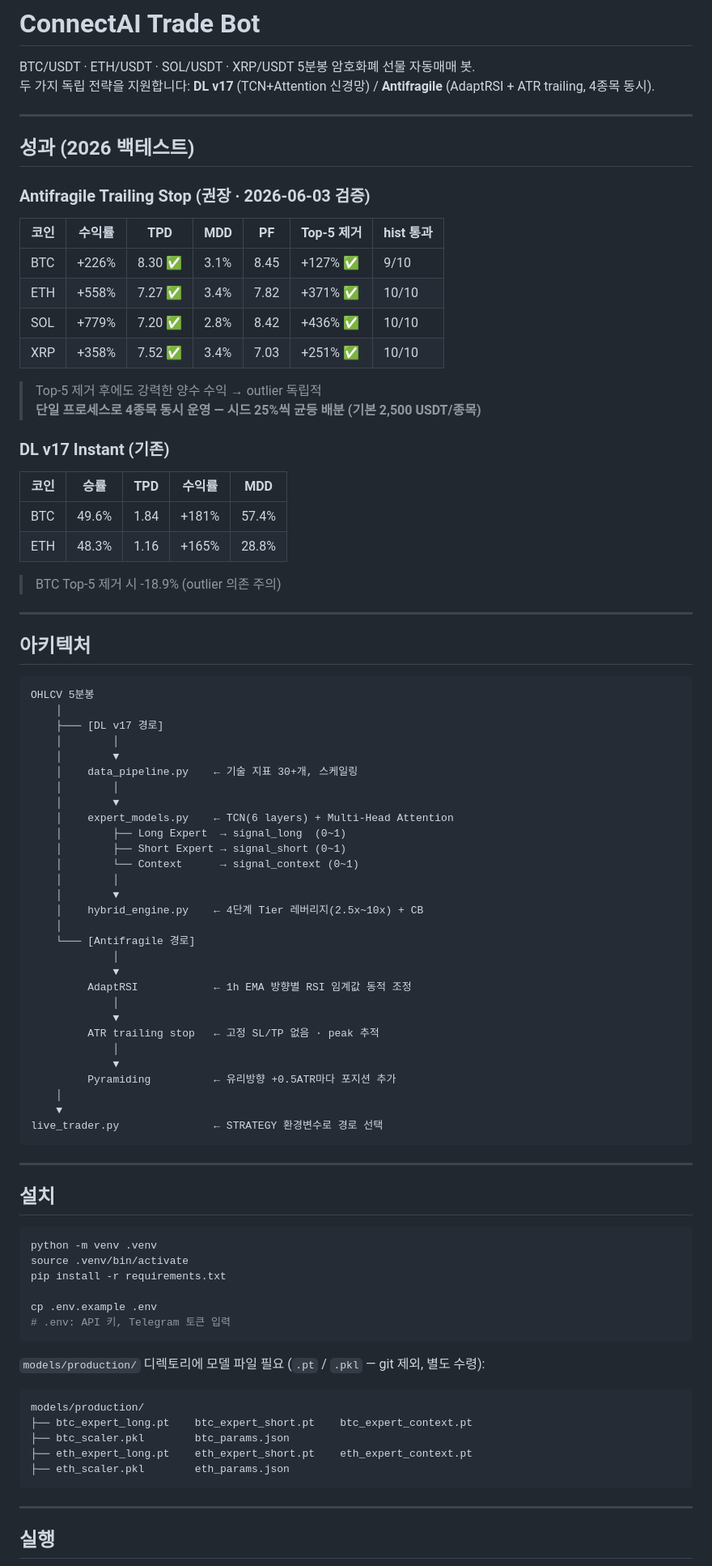
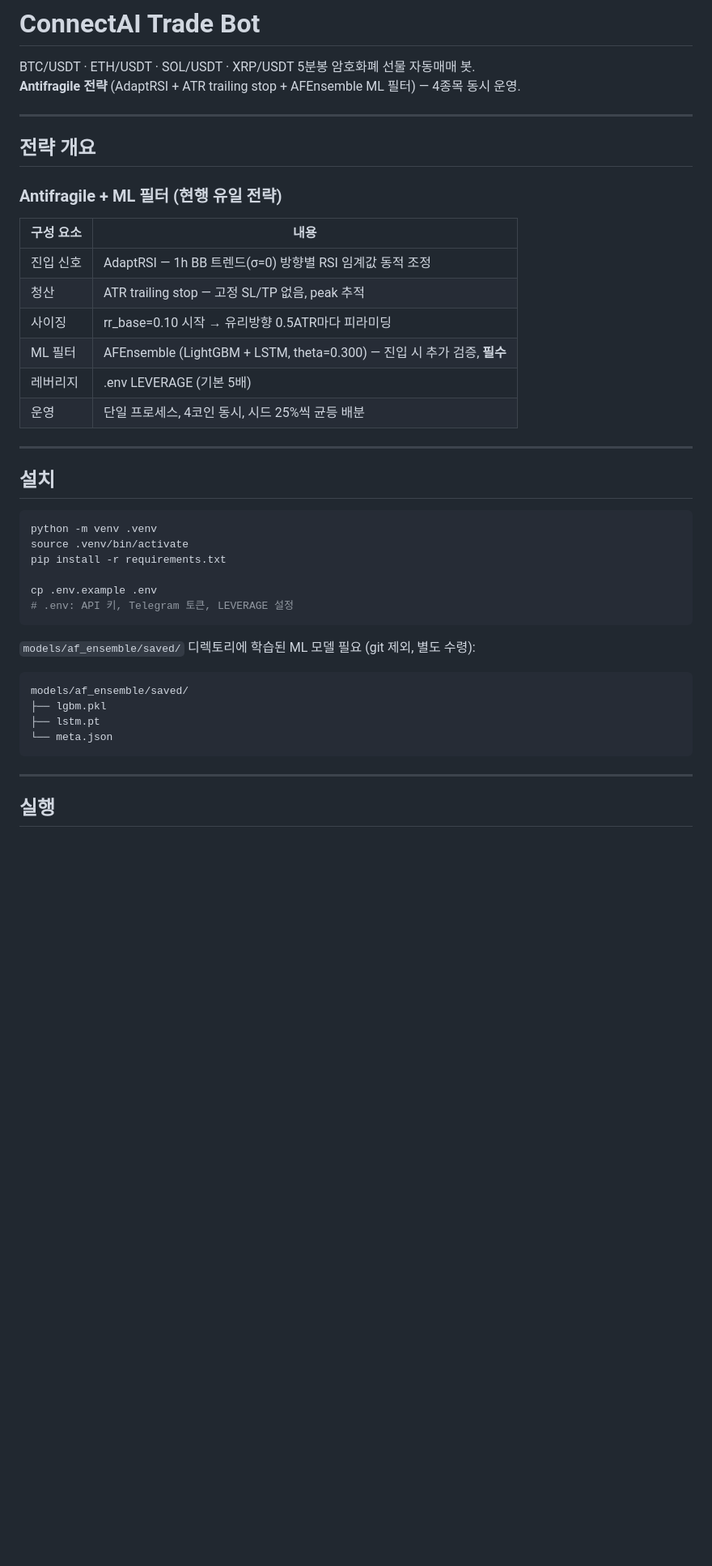
Before and after one commit to hoyo870/ConnectAI-Trade-BOT, a Markdown page: README.md, the part around one of its changes. Shown at 81% size. Rendered like a GitHub page; blank space fills up the shorter version.

````diff
--- a/README.md
+++ b/README.md
@@ -1,68 +1,22 @@
 # ConnectAI Trade Bot
 
 BTC/USDT · ETH/USDT · SOL/USDT · XRP/USDT 5분봉 암호화폐 선물 자동매매 봇.
-두 가지 독립 전략을 지원합니다: **DL v17** (TCN+Attention 신경망) / **Antifragile** (AdaptRSI + ATR trailing, 4종목 동시).
+**Antifragile 전략** (AdaptRSI + ATR trailing stop + AFEnsemble ML 필터) — 4종목 동시 운영.
 
 ---
 
-## 성과 (2026 백테스트)
+## 전략 개요
 
-### Antifragile Trailing Stop (권장 · 2026-06-03 검증)
+### Antifragile + ML 필터 (현행 유일 전략)
 
-| 코인 | 수익률 | TPD | MDD | PF | Top-5 제거 | hist 통과 |
-|------|-------|-----|-----|-----|----------|---------|
-| BTC | +226% | 8.30 ✅ | 3.1% | 8.45 | +127% ✅ | 9/10 |
-| ETH | +558% | 7.27 ✅ | 3.4% | 7.82 | +371% ✅ | 10/10 |
-| SOL | +779% | 7.20 ✅ | 2.8% | 8.42 | +436% ✅ | 10/10 |
-| XRP | +358% | 7.52 ✅ | 3.4% | 7.03 | +251% ✅ | 10/10 |
-
-> Top-5 제거 후에도 강력한 양수 수익 → outlier 독립적
-> **단일 프로세스로 4종목 동시 운영 — 시드 25%씩 균등 배분 (기본 2,500 USDT/종목)**
-
-### DL v17 Instant (기존)
-
-| 코인 | 승률 | TPD | 수익률 | MDD |
-|------|------|-----|-------|-----|
-| BTC | 49.6% | 1.84 | +181% | 57.4% |
-| ETH | 48.3% | 1.16 | +165% | 28.8% |
-
-> BTC Top-5 제거 시 -18.9% (outlier 의존 주의)
-
----
-
-## 아키텍처
-
-```
-OHLCV 5분봉
-    │
-    ├─── [DL v17 경로]
-    │        │
-    │        ▼
-    │    data_pipeline.py    ← 기술 지표 30+개, 스케일링
-    │        │
-    │        ▼
-    │    expert_models.py    ← TCN(6 layers) + Multi-Head Attention
-    │        ├── Long Expert  → signal_long  (0~1)
-    │        ├── Short Expert → signal_short (0~1)
-    │        └── Context      → signal_context (0~1)
-    │        │
-    │        ▼
-    │    hybrid_engine.py    ← 4단계 Tier 레버리지(2.5x~10x) + CB
-    │
-    └─── [Antifragile 경로]
-             │
-             ▼
-         AdaptRSI            ← 1h EMA 방향별 RSI 임계값 동적 조정
-             │
-             ▼
-         ATR trailing stop   ← 고정 SL/TP 없음 · peak 추적
-             │
-             ▼
-         Pyramiding          ← 유리방향 +0.5ATR마다 포지션 추가
-    │
-    ▼
-live_trader.py               ← STRATEGY 환경변수로 경로 선택
-```
+| 구성 요소 | 내용 |
+|----------|------|
+| 진입 신호 | AdaptRSI — 1h BB 트렌드(σ=0) 방향별 RSI 임계값 동적 조정 |
+| 청산 | ATR trailing stop — 고정 SL/TP 없음, peak 추적 |
+| 사이징 | rr_base=0.10 시작 → 유리방향 0.5ATR마다 피라미딩 |
+| ML 필터 | AFEnsemble (LightGBM + LSTM, theta=0.300) — 진입 시 추가 검증, **필수** |
+| 레버리지 | .env LEVERAGE (기본 5배) |
+| 운영 | 단일 프로세스, 4코인 동시, 시드 25%씩 균등 배분 |
 
 ---
 
@@ -74,17 +28,16 @@ source .venv/bin/activate
 pip install -r requirements.txt
 
 cp .env.example .env
-# .env: API 키, Telegram 토큰 입력
+# .env: API 키, Telegram 토큰, LEVERAGE 설정
 ```
 
-`models/production/` 디렉토리에 모델 파일 필요 (`.pt` / `.pkl` — git 제외, 별도 수령):
+`models/af_ensemble/saved/` 디렉토리에 학습된 ML 모델 필요 (git 제외, 별도 수령):
 
 ```
-models/production/
-├── btc_expert_long.pt    btc_expert_short.pt    btc_expert_context.pt
-├── btc_scaler.pkl        btc_params.json
-├── eth_expert_long.pt    eth_expert_short.pt    eth_expert_context.pt
-├── eth_scaler.pkl        eth_params.json
+models/af_ensemble/saved/
+├── lgbm.pkl
+├── lstm.pt
+└── meta.json
 ```
 
 ---
````
Also changed, not shown: other parts of README.md (+104 -69 lines).
